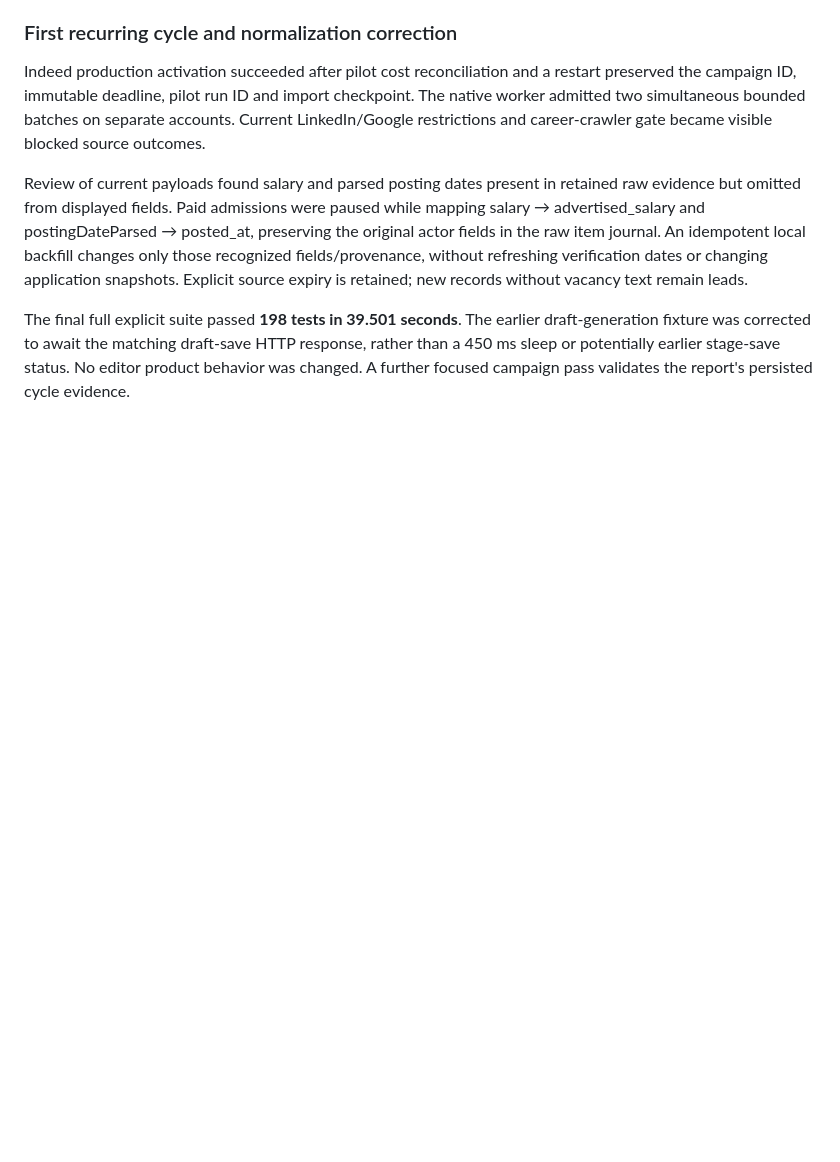
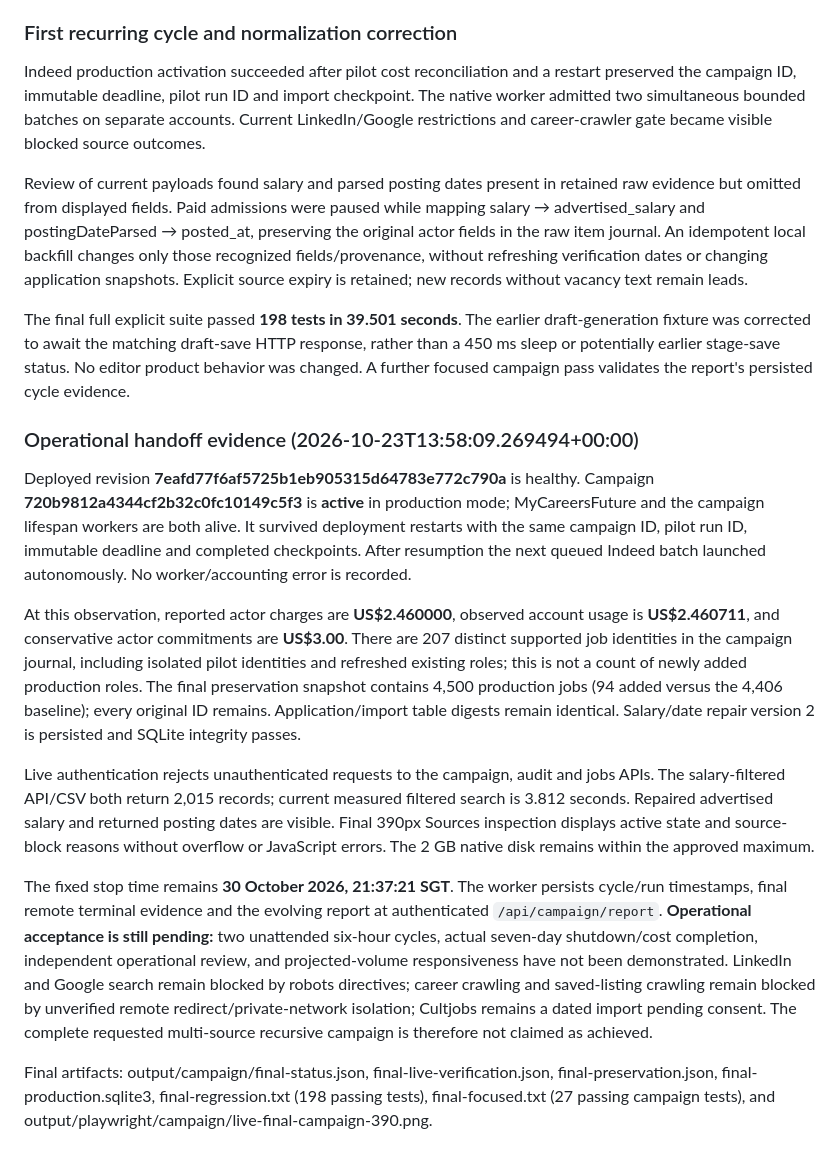
Before and after one commit to SkiesOfTheKuth/sg-career-intelligence-pipeline, a Markdown page: ACCEPTANCE_REPORT.md, the part around the change. GitHub-like rendering; blank space fills up the shorter version.

Commit message:
[skip render] Record active campaign verification and remaining acceptance gates

```diff
--- a/ACCEPTANCE_REPORT.md
+++ b/ACCEPTANCE_REPORT.md
@@ -245,3 +245,16 @@ Indeed production activation succeeded after pilot cost reconciliation and a res
 Review of current payloads found salary and parsed posting dates present in retained raw evidence but omitted from displayed fields. Paid admissions were paused while mapping salary → advertised_salary and postingDateParsed → posted_at, preserving the original actor fields in the raw item journal. An idempotent local backfill changes only those recognized fields/provenance, without refreshing verification dates or changing application snapshots. Explicit source expiry is retained; new records without vacancy text remain leads.
 
 The final full explicit suite passed **198 tests in 39.501 seconds**. The earlier draft-generation fixture was corrected to await the matching draft-save HTTP response, rather than a 450 ms sleep or potentially earlier stage-save status. No editor product behavior was changed. A further focused campaign pass validates the report's persisted cycle evidence.
+
+
+### Operational handoff evidence (2026-10-23T13:58:09.269494+00:00)
+
+Deployed revision **7eafd77f6af5725b1eb905315d64783e772c790a** is healthy. Campaign **720b9812a4344cf2b32c0fc10149c5f3** is **active** in production mode; MyCareersFuture and the campaign lifespan workers are both alive. It survived deployment restarts with the same campaign ID, pilot run ID, immutable deadline and completed checkpoints. After resumption the next queued Indeed batch launched autonomously. No worker/accounting error is recorded.
+
+At this observation, reported actor charges are **US$2.460000**, observed account usage is **US$2.460711**, and conservative actor commitments are **US$3.00**. There are 207 distinct supported job identities in the campaign journal, including isolated pilot identities and refreshed existing roles; this is not a count of newly added production roles. The final preservation snapshot contains 4,500 production jobs (94 added versus the 4,406 baseline); every original ID remains. Application/import table digests remain identical. Salary/date repair version 2 is persisted and SQLite integrity passes.
+
+Live authentication rejects unauthenticated requests to the campaign, audit and jobs APIs. The salary-filtered API/CSV both return 2,015 records; current measured filtered search is 3.812 seconds. Repaired advertised salary and returned posting dates are visible. Final 390px Sources inspection displays active state and source-block reasons without overflow or JavaScript errors. The 2 GB native disk remains within the approved maximum.
+
+The fixed stop time remains **30 October 2026, 21:37:21 SGT**. The worker persists cycle/run timestamps, final remote terminal evidence and the evolving report at authenticated `/api/campaign/report`. **Operational acceptance is still pending:** two unattended six-hour cycles, actual seven-day shutdown/cost completion, independent operational review, and projected-volume responsiveness have not been demonstrated. LinkedIn and Google search remain blocked by robots directives; career crawling and saved-listing crawling remain blocked by unverified remote redirect/private-network isolation; Cultjobs remains a dated import pending consent. The complete requested multi-source recursive campaign is therefore not claimed as achieved.
+
+Final artifacts: output/campaign/final-status.json, final-live-verification.json, final-preservation.json, final-production.sqlite3, final-regression.txt (198 passing tests), final-focused.txt (27 passing campaign tests), and output/playwright/campaign/live-final-campaign-390.png.
```
Also changed, not shown: COMPLIANCE_AUDIT.md (+3 -0 lines), EXECUTION_BRIEF.md (+2 -2 lines).
